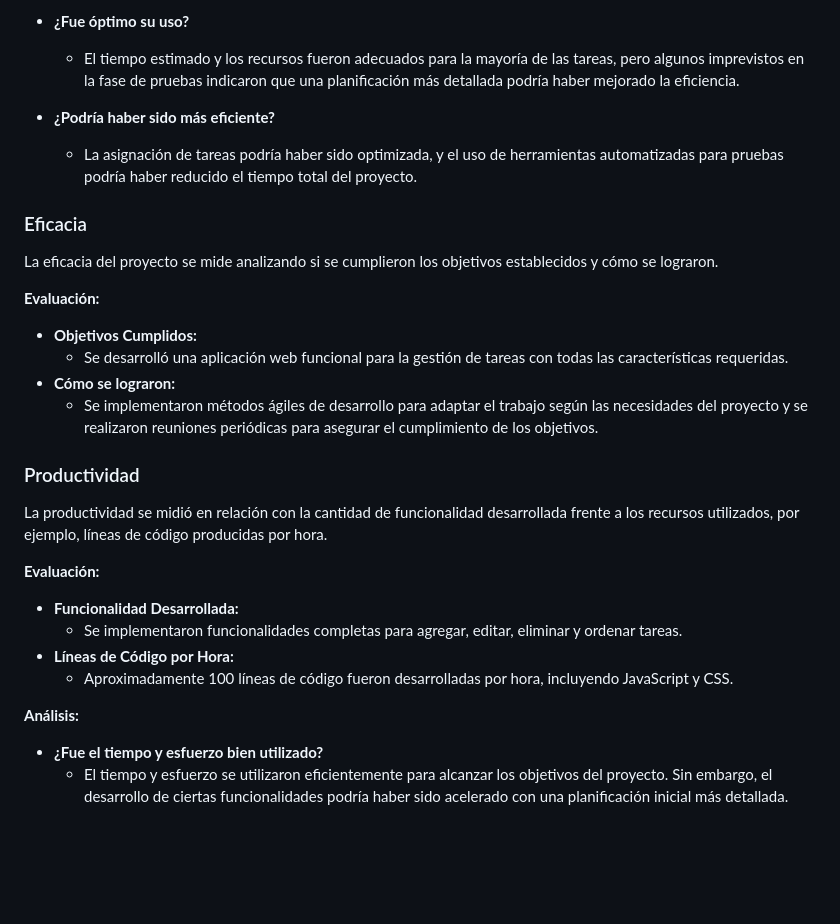
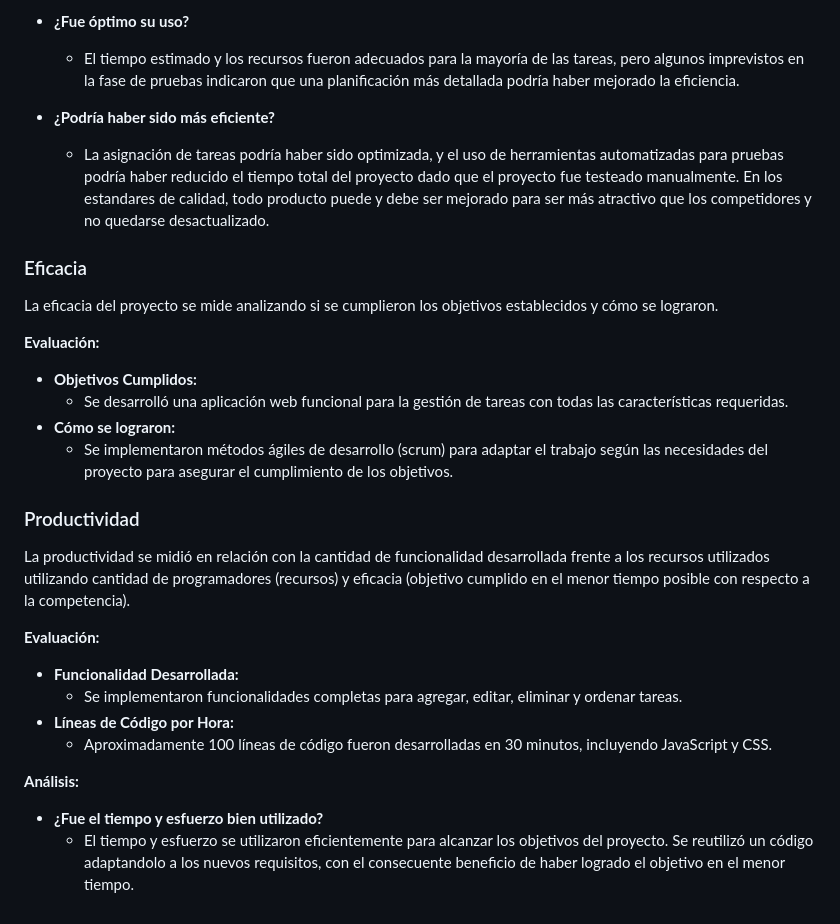
Before and after one commit to RicardoAlvarez1980/TodoEconomia, a Markdown page: README.md, the part around the change. Rendered like a GitHub page; blank space fills up the shorter version.

```diff
--- a/README.md
+++ b/README.md
@@ -43,7 +43,7 @@ La eficiencia del proyecto se evaluó comparando el tiempo estimado y los recurs
   - El tiempo estimado y los recursos fueron adecuados para la mayoría de las tareas, pero algunos imprevistos en la fase de pruebas indicaron que una planificación más detallada podría haber mejorado la eficiencia.
 
 - **¿Podría haber sido más eficiente?**
-  - La asignación de tareas podría haber sido optimizada, y el uso de herramientas automatizadas para pruebas podría haber reducido el tiempo total del proyecto.
+  - La asignación de tareas podría haber sido optimizada, y el uso de herramientas automatizadas para pruebas podría haber reducido el tiempo total del proyecto dado que el proyecto fue testeado manualmente. En los estandares de calidad, todo producto puede y debe ser mejorado para ser más atractivo que los competidores y no quedarse desactualizado.
 
 ### Eficacia
 La eficacia del proyecto se mide analizando si se cumplieron los objetivos establecidos y cómo se lograron.
@@ -52,17 +52,17 @@ La eficacia del proyecto se mide analizando si se cumplieron los objetivos estab
 - **Objetivos Cumplidos:**
   - Se desarrolló una aplicación web funcional para la gestión de tareas con todas las características requeridas.
 - **Cómo se lograron:**
-  - Se implementaron métodos ágiles de desarrollo para adaptar el trabajo según las necesidades del proyecto y se realizaron reuniones periódicas para asegurar el cumplimiento de los objetivos.
+  - Se implementaron métodos ágiles de desarrollo (scrum) para adaptar el trabajo según las necesidades del proyecto  para asegurar el cumplimiento de los objetivos.
 
 ### Productividad
-La productividad se midió en relación con la cantidad de funcionalidad desarrollada frente a los recursos utilizados, por ejemplo, líneas de código producidas por hora.
+La productividad se midió en relación con la cantidad de funcionalidad desarrollada frente a los recursos utilizados utilizando cantidad de programadores (recursos) y eficacia (objetivo cumplido en el menor tiempo posible con respecto a la competencia).
 
 **Evaluación:**
 - **Funcionalidad Desarrollada:**
   - Se implementaron funcionalidades completas para agregar, editar, eliminar y ordenar tareas.
 - **Líneas de Código por Hora:**
-  - Aproximadamente 100 líneas de código fueron desarrolladas por hora, incluyendo JavaScript y CSS.
+  - Aproximadamente 100 líneas de código fueron desarrolladas en 30 minutos, incluyendo JavaScript y CSS.
 
 **Análisis:**
 - **¿Fue el tiempo y esfuerzo bien utilizado?**
-  - El tiempo y esfuerzo se utilizaron eficientemente para alcanzar los objetivos del proyecto. Sin embargo, el desarrollo de ciertas funcionalidades podría haber sido acelerado con una planificación inicial más detallada.
+  - El tiempo y esfuerzo se utilizaron eficientemente para alcanzar los objetivos del proyecto. Se reutilizó un código adaptandolo a los nuevos requisitos, con el consecuente beneficio de haber logrado el objetivo en el menor tiempo.
```
